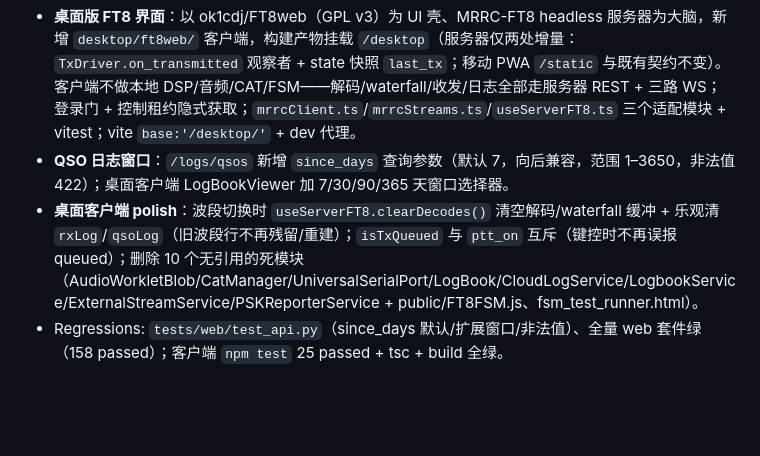
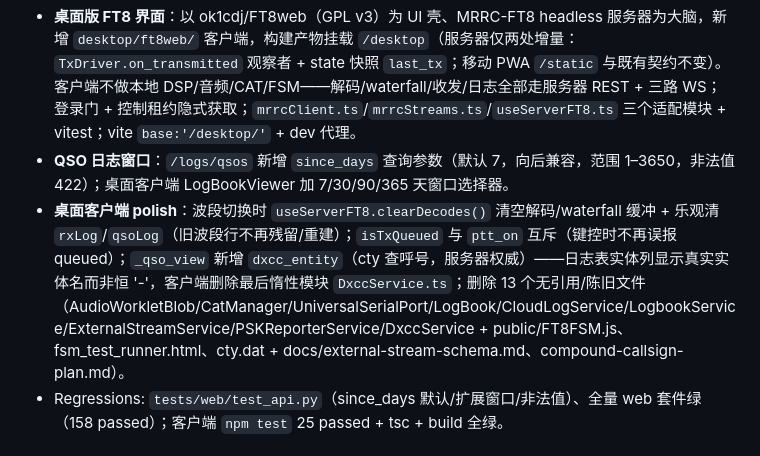
Before and after one commit to cheenle/mrrc_ft8, a Markdown page: SDD/14-version-history.md, the part around the change. Drawn GitHub-style; blank space fills up the shorter version.

Commit message:
docs(sdd): desktop polish — DXCC entity column, dead-artifact sweep
Co-Authored-By: Claude <noreply@anthropic.com>

```diff
--- a/SDD/14-version-history.md
+++ b/SDD/14-version-history.md
@@ -4,7 +4,7 @@
 
 - **桌面版 FT8 界面**：以 ok1cdj/FT8web（GPL v3）为 UI 壳、MRRC-FT8 headless 服务器为大脑，新增 `desktop/ft8web/` 客户端，构建产物挂载 `/desktop`（服务器仅两处增量：`TxDriver.on_transmitted` 观察者 + state 快照 `last_tx`；移动 PWA `/static` 与既有契约不变）。客户端不做本地 DSP/音频/CAT/FSM——解码/waterfall/收发/日志全部走服务器 REST + 三路 WS；登录门 + 控制租约隐式获取；`mrrcClient.ts`/`mrrcStreams.ts`/`useServerFT8.ts` 三个适配模块 + vitest；vite `base:'/desktop/'` + dev 代理。
 - **QSO 日志窗口**：`/logs/qsos` 新增 `since_days` 查询参数（默认 7，向后兼容，范围 1–3650，非法值 422）；桌面客户端 LogBookViewer 加 7/30/90/365 天窗口选择器。
-- **桌面客户端 polish**：波段切换时 `useServerFT8.clearDecodes()` 清空解码/waterfall 缓冲 + 乐观清 `rxLog`/`qsoLog`（旧波段行不再残留/重建）；`isTxQueued` 与 `ptt_on` 互斥（键控时不再误报 queued）；删除 10 个无引用的死模块（AudioWorkletBlob/CatManager/UniversalSerialPort/LogBook/CloudLogService/LogbookService/ExternalStreamService/PSKReporterService + public/FT8FSM.js、fsm_test_runner.html）。
+- **桌面客户端 polish**：波段切换时 `useServerFT8.clearDecodes()` 清空解码/waterfall 缓冲 + 乐观清 `rxLog`/`qsoLog`（旧波段行不再残留/重建）；`isTxQueued` 与 `ptt_on` 互斥（键控时不再误报 queued）；`_qso_view` 新增 `dxcc_entity`（cty 查呼号，服务器权威）——日志表实体列显示真实实体名而非恒 '-'，客户端删除最后惰性模块 `DxccService.ts`；删除 13 个无引用/陈旧文件（AudioWorkletBlob/CatManager/UniversalSerialPort/LogBook/CloudLogService/LogbookService/ExternalStreamService/PSKReporterService/DxccService + public/FT8FSM.js、fsm_test_runner.html、cty.dat + docs/external-stream-schema.md、compound-callsign-plan.md）。
 - Regressions: `tests/web/test_api.py`（since_days 默认/扩展窗口/非法值）、全量 web 套件绿（158 passed）；客户端 `npm test` 25 passed + tsc + build 全绿。
 
 ## Unreleased — 2026-08-08 — band-hunt Entity-Name Normalization (pskreporter → cty)
```
